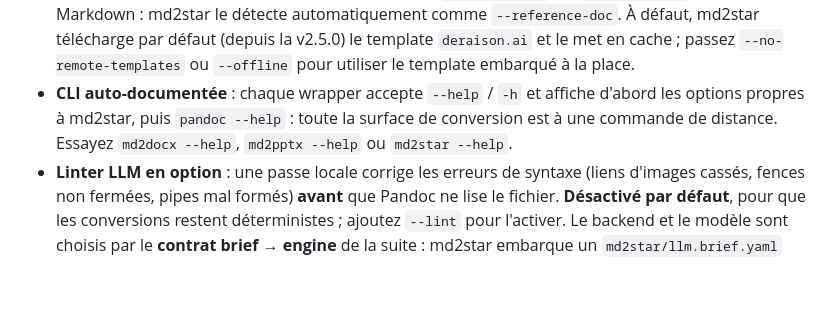
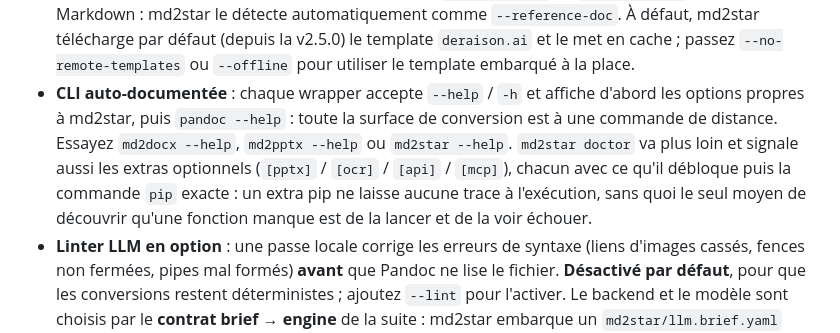
Before and after one commit to warith-harchaoui/md2star, a Markdown page: LISEZMOI.md, the part around one of its changes. Drawn GitHub-style; blank space fills up the shorter version.

```diff
--- a/LISEZMOI.md
+++ b/LISEZMOI.md
@@ -256,6 +257,6 @@ principal : rien de plus à installer.
 - **Résolution souple des chemins d'images** : URL, chemins absolus et chemins relatifs se comportent tous comme attendu. Une référence relative `![](images/foo.png)` se résout par rapport au dossier du fichier source, donc `md2docx sousdossier/fichier.md` depuis n'importe quel répertoire courant retrouve toujours l'image sans avoir à s'y déplacer d'abord.
 - **Identité visuelle sans configuration** : déposez un `template.docx` ou `template.pptx` à côté de votre Markdown : md2star le détecte automatiquement comme `--reference-doc`. À défaut, md2star télécharge par défaut (depuis la v2.5.0) le template `deraison.ai` et le met en cache ; passez `--no-remote-templates` ou `--offline` pour utiliser le template embarqué à la place.
-- **CLI auto-documentée** : chaque wrapper accepte `--help` / `-h` et affiche d'abord les options propres à md2star, puis `pandoc --help` : toute la surface de conversion est à une commande de distance. Essayez `md2docx --help`, `md2pptx --help` ou `md2star --help`.
+- **CLI auto-documentée** : chaque wrapper accepte `--help` / `-h` et affiche d'abord les options propres à md2star, puis `pandoc --help` : toute la surface de conversion est à une commande de distance. Essayez `md2docx --help`, `md2pptx --help` ou `md2star --help`. `md2star doctor` va plus loin et signale aussi les extras optionnels (`[pptx]` / `[ocr]` / `[api]` / `[mcp]`), chacun avec ce qu'il débloque puis la commande `pip` exacte : un extra pip ne laisse aucune trace à l'exécution, sans quoi le seul moyen de découvrir qu'une fonction manque est de la lancer et de la voir échouer.
 - **Linter LLM en option** : une passe locale corrige les erreurs de syntaxe (liens d'images cassés, fences non fermées, pipes mal formés) **avant** que Pandoc ne lise le fichier. **Désactivé par défaut**, pour que les conversions restent déterministes ; ajoutez `--lint` pour l'activer. Le backend et le modèle sont choisis par le **contrat brief → engine** de la suite : md2star embarque un `md2star/llm.brief.yaml` versionné décrivant les besoins de ses passes IA ; [`best-engine-ai-helper`](https://pypi.org/project/best-engine-ai-helper/) le résout contre *votre* machine au premier usage, en écrivant le choix concret dans un `md2star/llm.engine.yaml` gitignoré. **Aucun tag de modèle n'est codé en dur dans le paquet** ; le transport (Ollama local pour l'instant) gère lui-même le cycle de vie du démon, donc md2star ne lance jamais `ollama serve` ni `ollama pull`. Si aucun modèle local n'est résolu, `--lint` avertit et retombe sur le Markdown original : la passe n'est jamais bloquante.
 - **Texte alternatif rédigé par IA** : avec `--lint`, chaque `![](src)` au texte alternatif vide reçoit une description générée par un modèle de vision, dans la langue même du document, en s'appuyant sur le titre et la prose environnants (mise en cache par image). Le modèle de vision provient du même engine résolu que le linter.
 - **Compagnon : adaptateur de templates IA** : pour brander un template PPTX
```
Also changed, not shown: other parts of LISEZMOI.md (+1 -0 lines), README.md (+2 -1 lines).
